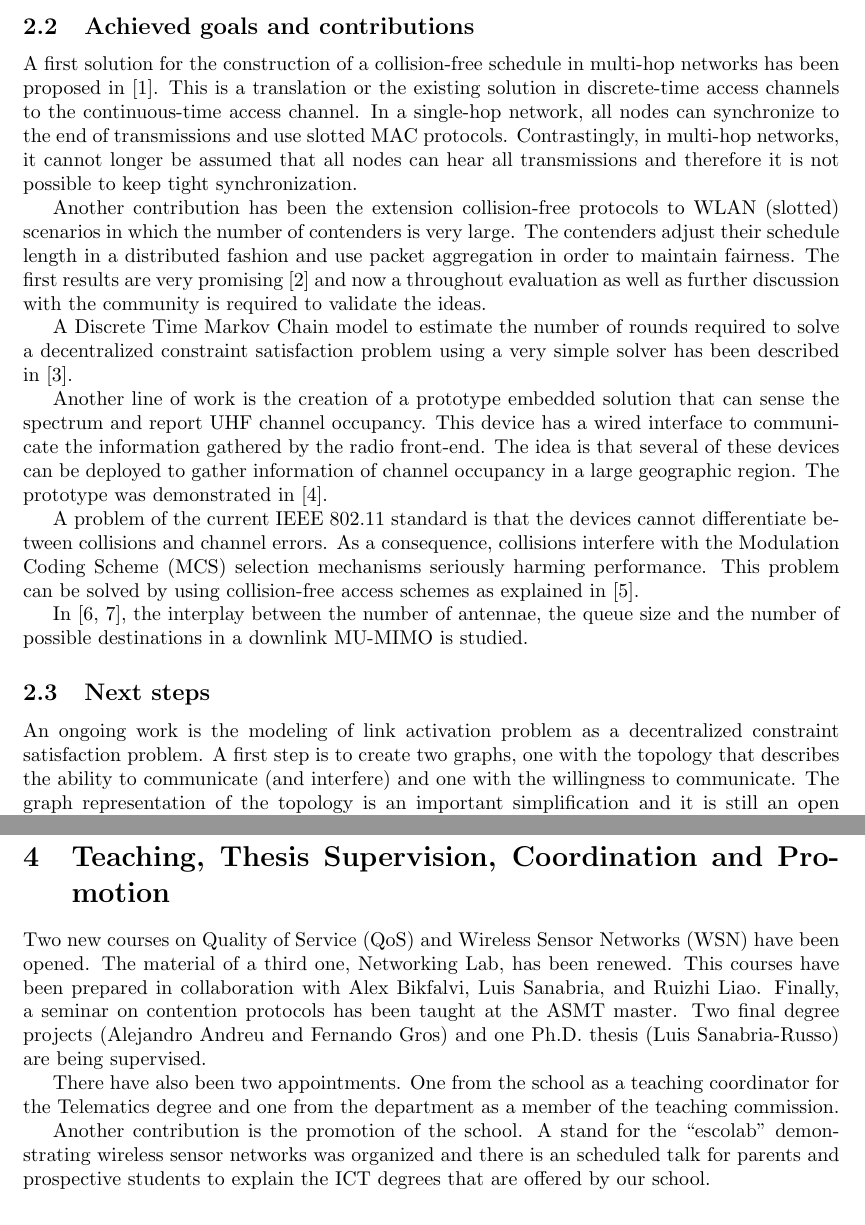
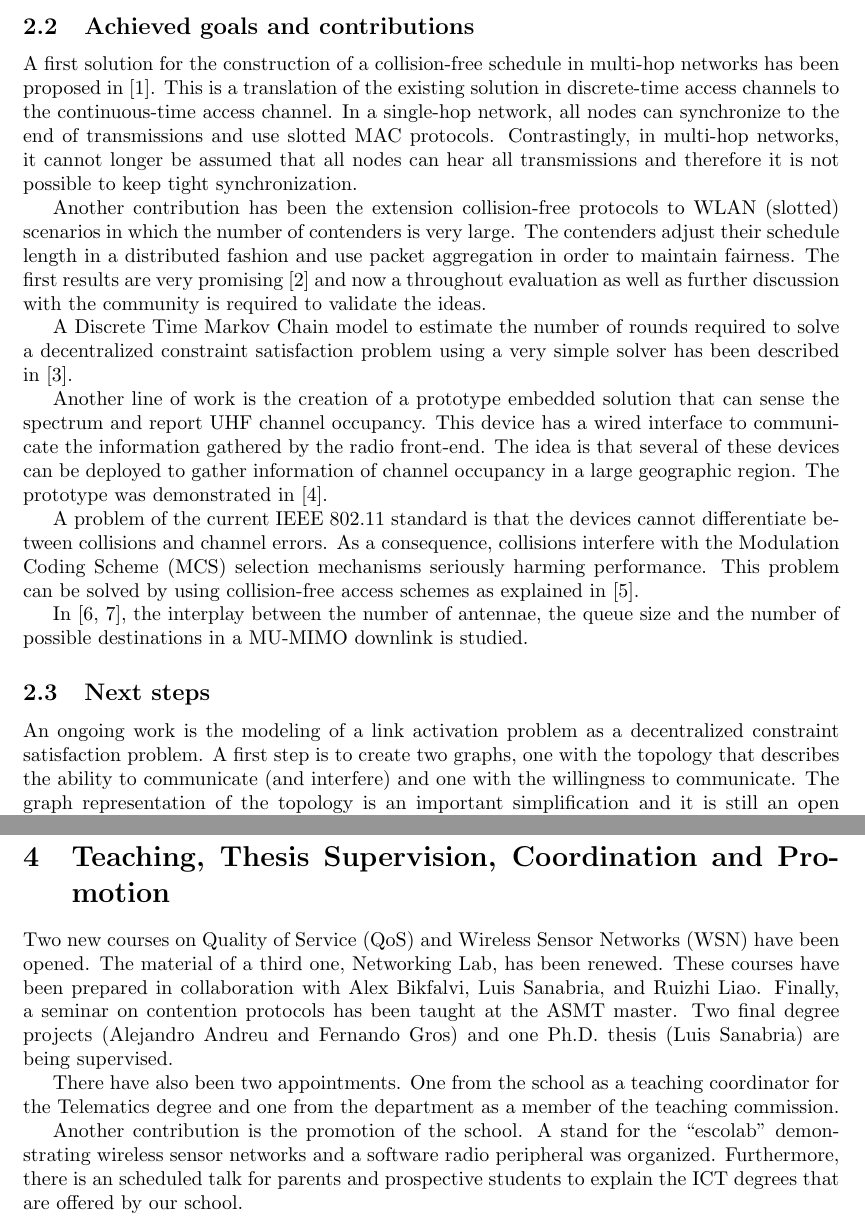
Before and after one commit to jbarcelo/research-plan, a LaTeX paper (barcelo_research_plan.tex): two parts of pages 4 and 5 of 6, joined at a grey line, cut so that both start at the same text. Compiled offline with LaTeX, dvips and Ghostscript.

Commit message:
last minute corrections

```diff
--- a/barcelo_research_plan.tex
+++ b/barcelo_research_plan.tex
@@ -122,7 +122,7 @@ Key people that have been working with me in this area include, in alphabetical
 \subsection{Achieved goals and contributions}
 
 A first solution for the construction of a collision-free schedule in multi-hop networks has been proposed in \cite{barcelo2013dcc}.
-This is a translation or the existing solution in discrete-time access channels to the continuous-time access channel.
+This is a translation of the existing solution in discrete-time access channels to the continuous-time access channel.
 In a single-hop network, all nodes can synchronize to the end of transmissions and use slotted MAC protocols.
 Contrastingly, in multi-hop networks, it cannot longer be assumed that all nodes can hear all transmissions and therefore it is not possible to keep tight synchronization.
 
@@ -142,13 +142,13 @@ A problem of the current IEEE 802.11 standard is that the devices cannot differe
 As a consequence, collisions interfere with the Modulation Coding Scheme (MCS) selection mechanisms seriously harming performance.
 This problem can be solved by using collision-free access schemes as explained in \cite{martorell2012pec}.
 
-In \cite{bellalta2012ppa, bellalta2012rqp}, the interplay between the number of antennae, the queue size and the number of possible destinations in a downlink MU-MIMO is studied.
+In \cite{bellalta2012ppa, bellalta2012rqp}, the interplay between the number of antennae, the queue size and the number of possible destinations in a MU-MIMO downlink is studied.
 
 
 \subsection{Next steps}
 
 
-An ongoing work is the modeling of link activation problem as a decentralized constraint satisfaction problem.
+An ongoing work is the modeling of a link activation problem as a decentralized constraint satisfaction problem.
 A first step is to create two graphs, one with the topology that describes the ability to communicate (and interfere) and one with the willingness to communicate.
 The graph representation of the topology is an important simplification and it is still an open question whether it is valid in practice.
 Furthermore, symmetry is assumed and therefore the first graph is an undirected graph.
@@ -201,15 +201,16 @@ In terms of technology transfer, we want to construct solutions that satisfy nee
 
 Two new courses on Quality of Service (QoS) and Wireless Sensor Networks (WSN) have been opened.
 The material of a third one, Networking Lab, has been renewed.
-This courses have been prepared in collaboration with Alex Bikfalvi, Luis Sanabria, and Ruizhi Liao.
+These courses have been prepared in collaboration with Alex Bikfalvi, Luis Sanabria, and Ruizhi Liao.
 Finally, a seminar on contention protocols has been taught at the ASMT master.
-Two final degree projects (Alejandro Andreu and Fernando Gros) and one Ph.D. thesis (Luis Sanabria-Russo) are being supervised.
+Two final degree projects (Alejandro Andreu and Fernando Gros) and one Ph.D. thesis (Luis Sanabria) are being supervised.
 
 There have also been two appointments.
 One from the school as a teaching coordinator for the Telematics degree and one from the department as a member of the teaching commission.
 
 Another contribution is the promotion of the school.
-A stand for the ``escolab'' demonstrating wireless sensor networks was organized and there is an scheduled talk for parents and prospective students to explain the ICT degrees that are offered by our school.
+A stand for the ``escolab'' demonstrating wireless sensor networks and a software radio peripheral was organized.
+Furthermore, there is an scheduled talk for parents and prospective students to explain the ICT degrees that are offered by our school.
 
 
 \section{Open research and teaching}
```
Also changed, not shown: barcelo_research_plan.pdf, barcelo_research_plan.tex (2 more changed lines).
